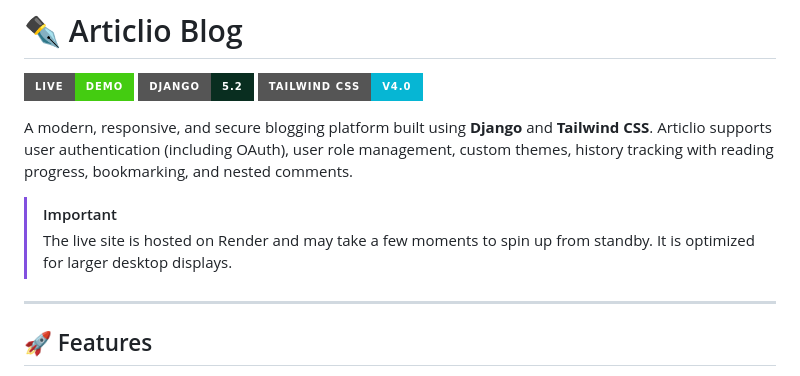
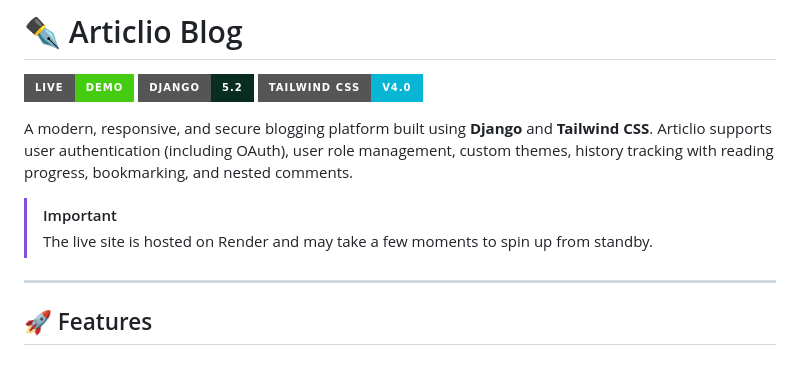
Before and after one commit to ARShaikh0801/Articlio, a Markdown page: README.md, the part around one of its changes. GitHub-like rendering; badges without logos.

```diff
--- a/README.md
+++ b/README.md
@@ -7,7 +7,7 @@
 A modern, responsive, and secure blogging platform built using **Django** and **Tailwind CSS**. Articlio supports user authentication (including OAuth), user role management, custom themes, history tracking with reading progress, bookmarking, and nested comments.
 
 > [!IMPORTANT]
-> The live site is hosted on Render and may take a few moments to spin up from standby. It is optimized for larger desktop displays.
+> The live site is hosted on Render and may take a few moments to spin up from standby.
 
 ---
 
```
Also changed, not shown: other parts of README.md (+0 -34 lines).
